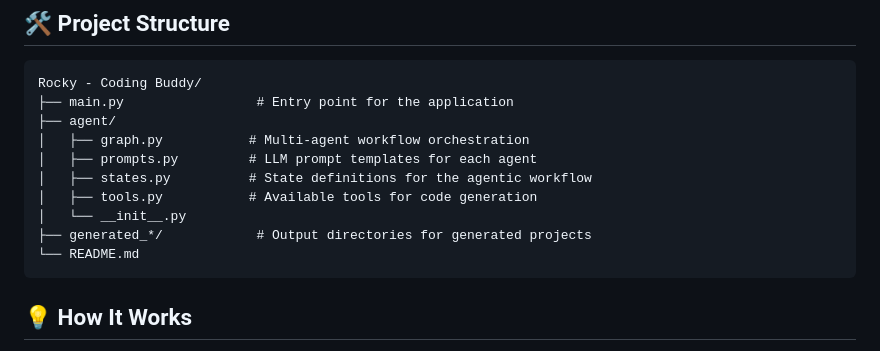
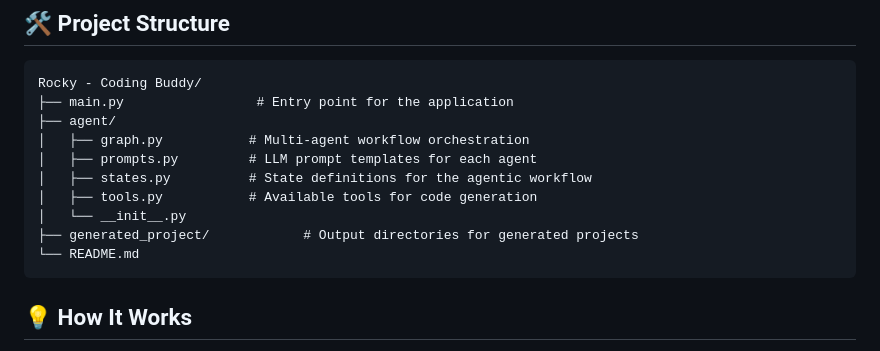
Before and after one commit to RustedSwords/coding-buddy-rocky, a Markdown page: README.md, the part around the change. Drawn GitHub-style.

Commit message:
Update README to reflect new generated project directory

````diff
--- a/README.md
+++ b/README.md
@@ -87,7 +87,7 @@ Rocky - Coding Buddy/
 │   ├── states.py          # State definitions for the agentic workflow
 │   ├── tools.py           # Available tools for code generation
 │   └── __init__.py
-├── generated_*/            # Output directories for generated projects
+├── generated_project/            # Output directories for generated projects
 └── README.md
 ```
 
````
